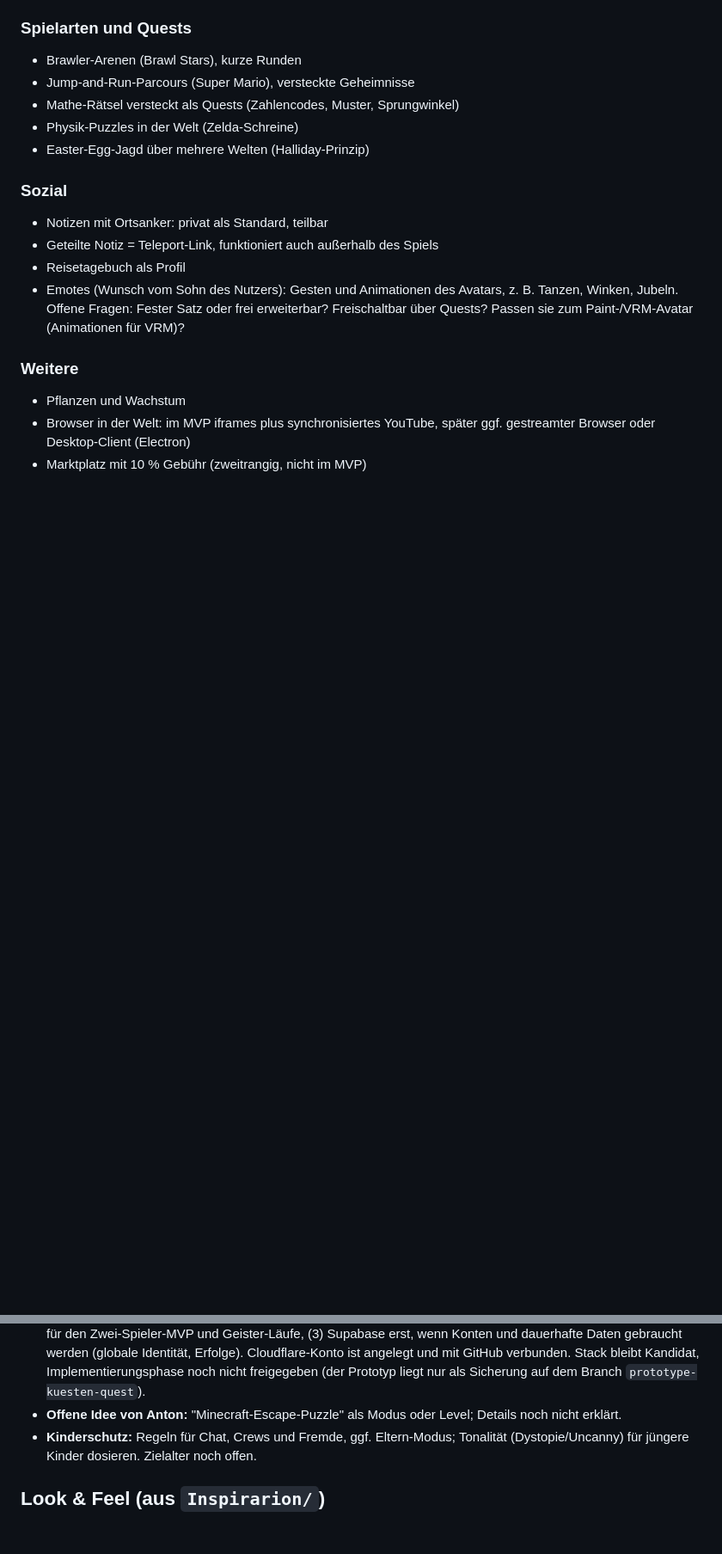
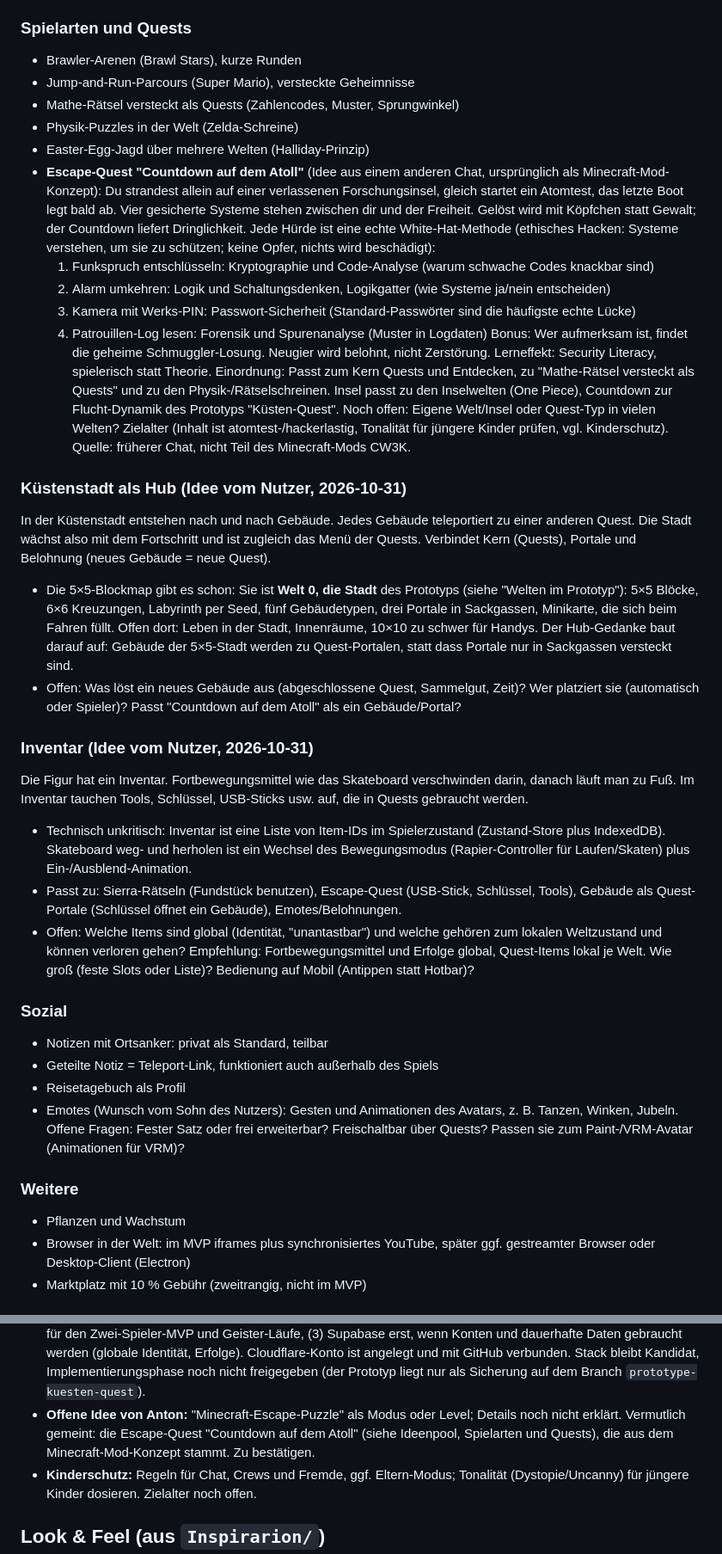
Before and after one commit to AisuStudio/quasifornia, a Markdown page: CONCEPT.md, 2 parts joined by grey strips. Shown at 86% size. Rendered like a GitHub page; blank space fills up the shorter version.

Commit message:
Konzept: Escape-Quest Atoll, Küstenstadt-Hub, Inventar
Co-Authored-By: Claude Sonnet 5.5 <noreply@anthropic.com>

```diff
--- a/CONCEPT.md
+++ b/CONCEPT.md
@@ -44,6 +44,24 @@ Ein offenes, vernetztes Welten-Spiel als Web-App, inspiriert von der OASIS aus "
 - Mathe-Rätsel versteckt als Quests (Zahlencodes, Muster, Sprungwinkel)
 - Physik-Puzzles in der Welt (Zelda-Schreine)
 - Easter-Egg-Jagd über mehrere Welten (Halliday-Prinzip)
+- **Escape-Quest "Countdown auf dem Atoll"** (Idee aus einem anderen Chat, ursprünglich als Minecraft-Mod-Konzept): Du strandest allein auf einer verlassenen Forschungsinsel, gleich startet ein Atomtest, das letzte Boot legt bald ab. Vier gesicherte Systeme stehen zwischen dir und der Freiheit. Gelöst wird mit Köpfchen statt Gewalt; der Countdown liefert Dringlichkeit. Jede Hürde ist eine echte White-Hat-Methode (ethisches Hacken: Systeme verstehen, um sie zu schützen; keine Opfer, nichts wird beschädigt):
+  1. Funkspruch entschlüsseln: Kryptographie und Code-Analyse (warum schwache Codes knackbar sind)
+  2. Alarm umkehren: Logik und Schaltungsdenken, Logikgatter (wie Systeme ja/nein entscheiden)
+  3. Kamera mit Werks-PIN: Passwort-Sicherheit (Standard-Passwörter sind die häufigste echte Lücke)
+  4. Patrouillen-Log lesen: Forensik und Spurenanalyse (Muster in Logdaten)
+  Bonus: Wer aufmerksam ist, findet die geheime Schmuggler-Losung. Neugier wird belohnt, nicht Zerstörung. Lerneffekt: Security Literacy, spielerisch statt Theorie.
+  Einordnung: Passt zum Kern Quests und Entdecken, zu "Mathe-Rätsel versteckt als Quests" und zu den Physik-/Rätselschreinen. Insel passt zu den Inselwelten (One Piece), Countdown zur Flucht-Dynamik des Prototyps "Küsten-Quest". Noch offen: Eigene Welt/Insel oder Quest-Typ in vielen Welten? Zielalter (Inhalt ist atomtest-/hackerlastig, Tonalität für jüngere Kinder prüfen, vgl. Kinderschutz). Quelle: früherer Chat, nicht Teil des Minecraft-Mods CW3K.
+
+### Küstenstadt als Hub (Idee vom Nutzer, 2026-10-31)
+In der Küstenstadt entstehen nach und nach Gebäude. Jedes Gebäude teleportiert zu einer anderen Quest. Die Stadt wächst also mit dem Fortschritt und ist zugleich das Menü der Quests. Verbindet Kern (Quests), Portale und Belohnung (neues Gebäude = neue Quest).
+- Die 5×5-Blockmap gibt es schon: Sie ist **Welt 0, die Stadt** des Prototyps (siehe "Welten im Prototyp"): 5×5 Blöcke, 6×6 Kreuzungen, Labyrinth per Seed, fünf Gebäudetypen, drei Portale in Sackgassen, Minikarte, die sich beim Fahren füllt. Offen dort: Leben in der Stadt, Innenräume, 10×10 zu schwer für Handys. Der Hub-Gedanke baut darauf auf: Gebäude der 5×5-Stadt werden zu Quest-Portalen, statt dass Portale nur in Sackgassen versteckt sind.
+- Offen: Was löst ein neues Gebäude aus (abgeschlossene Quest, Sammelgut, Zeit)? Wer platziert sie (automatisch oder Spieler)? Passt "Countdown auf dem Atoll" als ein Gebäude/Portal?
+
+### Inventar (Idee vom Nutzer, 2026-10-31)
+Die Figur hat ein Inventar. Fortbewegungsmittel wie das Skateboard verschwinden darin, danach läuft man zu Fuß. Im Inventar tauchen Tools, Schlüssel, USB-Sticks usw. auf, die in Quests gebraucht werden.
+- Technisch unkritisch: Inventar ist eine Liste von Item-IDs im Spielerzustand (Zustand-Store plus IndexedDB). Skateboard weg- und herholen ist ein Wechsel des Bewegungsmodus (Rapier-Controller für Laufen/Skaten) plus Ein-/Ausblend-Animation.
+- Passt zu: Sierra-Rätseln (Fundstück benutzen), Escape-Quest (USB-Stick, Schlüssel, Tools), Gebäude als Quest-Portale (Schlüssel öffnet ein Gebäude), Emotes/Belohnungen.
+- Offen: Welche Items sind global (Identität, "unantastbar") und welche gehören zum lokalen Weltzustand und können verloren gehen? Empfehlung: Fortbewegungsmittel und Erfolge global, Quest-Items lokal je Welt. Wie groß (feste Slots oder Liste)? Bedienung auf Mobil (Antippen statt Hotbar)?
 
 ### Sozial
 - Notizen mit Ortsanker: privat als Standard, teilbar
@@ -90,7 +108,7 @@ Mögliche Übersetzung, noch nicht entschieden:
 - **Spielmechanik im Prototyp (Ideen von Anton):** Skateboard-Wurf (Klick/F) auf Boss und Rivalen, 2 s Cooldown, Board kommt zurück; Kickflip (Shift) mit Applaus der Zuschauer; nervende Rivalen-Skater, die schubsen (Drüberspringen hilft) und sich abschießen lassen; Eis-Fressen, wenn der Boss trifft (der Avatar wird zu Eis, bleibt aber unantastbar, passend zu "kein Permadeath"); Avatar-Karussell mit elf Figuren, Accessoires (Ketten, Brillen, Hüte, Kronen); Pixel-Modus (P).
 - **Visuelle Staffelung:** Hinten helle 2D-Skyline, davor zwei Ringe gezeichneter Victorian-Reihen (Dunst, dann kräftiger), davor die 3D-Welt. Wolken als 2D-Sprites, die immer zur Kamera zeigen.
 - **Infrastruktur-Plan (Reihenfolge):** (1) Cloudflare Pages für den Prototyp, (2) Worker mit Durable Object pro Welt für den Zwei-Spieler-MVP und Geister-Läufe, (3) Supabase erst, wenn Konten und dauerhafte Daten gebraucht werden (globale Identität, Erfolge). Cloudflare-Konto ist angelegt und mit GitHub verbunden. Stack bleibt Kandidat, Implementierungsphase noch nicht freigegeben (der Prototyp liegt nur als Sicherung auf dem Branch `prototype-kuesten-quest`).
-- **Offene Idee von Anton:** "Minecraft-Escape-Puzzle" als Modus oder Level; Details noch nicht erklärt.
+- **Offene Idee von Anton:** "Minecraft-Escape-Puzzle" als Modus oder Level; Details noch nicht erklärt. Vermutlich gemeint: die Escape-Quest "Countdown auf dem Atoll" (siehe Ideenpool, Spielarten und Quests), die aus dem Minecraft-Mod-Konzept stammt. Zu bestätigen.
 - **Kinderschutz:** Regeln für Chat, Crews und Fremde, ggf. Eltern-Modus; Tonalität (Dystopie/Uncanny) für jüngere Kinder dosieren. Zielalter noch offen.
 
 ## Look & Feel (aus `Inspirarion/`)
```
